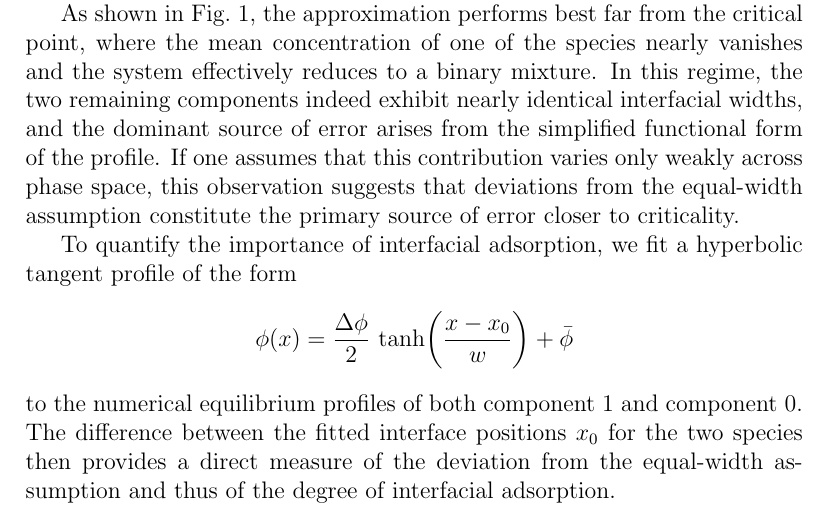
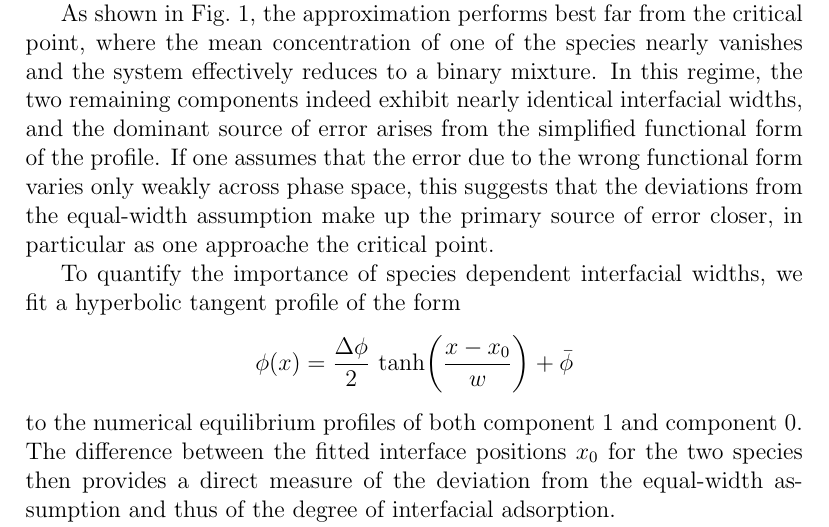
Before and after one commit to steenmalcolm/masterthesis, a LaTeX document (main.tex): part of page 26 of 34, cut so that both start at the same text. Compiled offline with pdfLaTeX.

Commit message:
Minor rewording of 'Sources of error and limitations'

```diff
--- a/main.tex
+++ b/main.tex
@@ -1010,11 +1010,11 @@ the critical point, where the mean concentration of one of the species nearly va
 system effectively reduces to a binary mixture. In this regime, the two remaining
 components indeed exhibit nearly identical interfacial widths, and the dominant
 source of error arises from the simplified functional form of the profile. If one
-assumes that this contribution varies only weakly across phase space, this
-observation suggests that deviations from the equal-width assumption constitute the
-primary source of error closer to criticality.
+assumes that the error due to the wrong functional form varies only weakly across phase space, this
+suggests that the deviations from the equal-width assumption make up the
+primary source of error closer, in particular as one approache the critical point.
 
-To quantify the importance of interfacial adsorption, we fit a hyperbolic tangent
+To quantify the importance of species dependent interfacial widths, we fit a hyperbolic tangent
 profile of the form
 \[
     \phi(x)
```
Also changed, not shown: main.pdf, main.tex (9 more changed lines).
